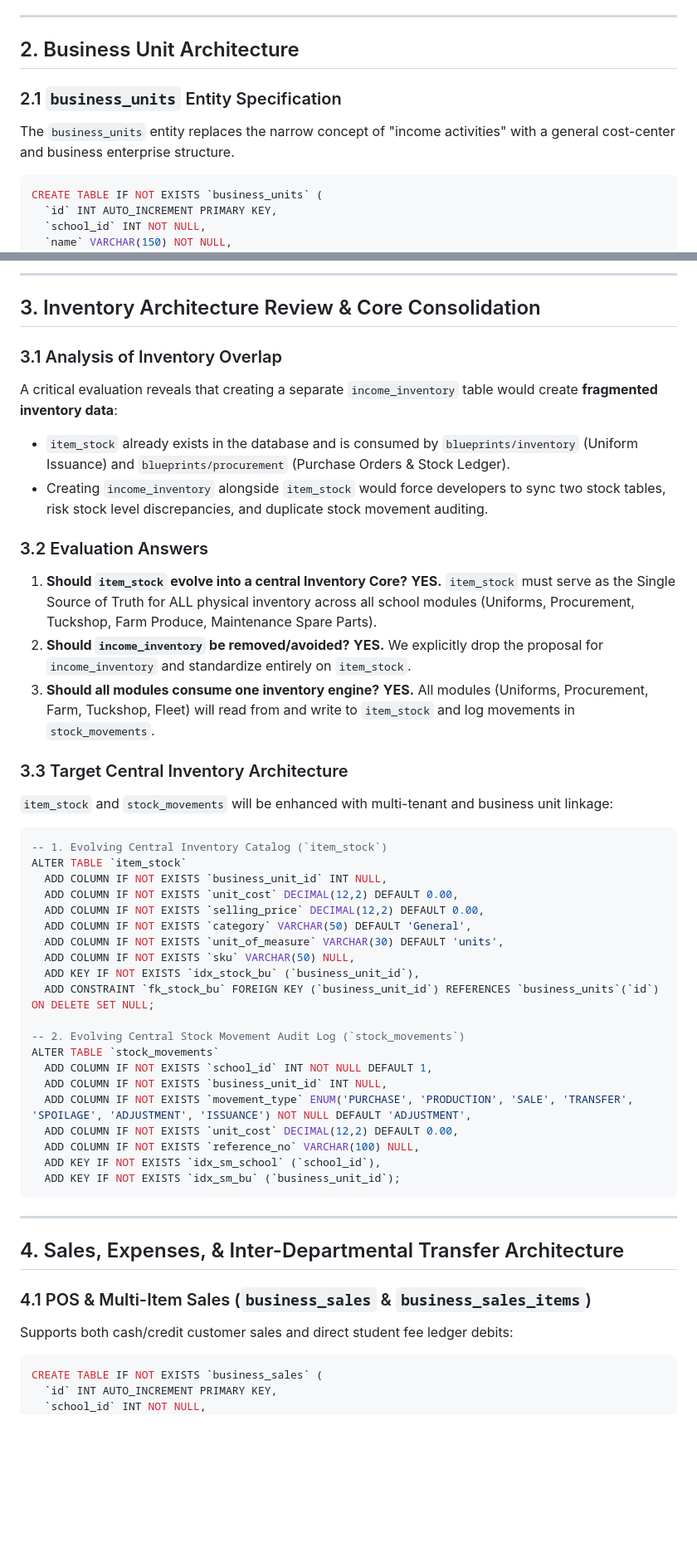
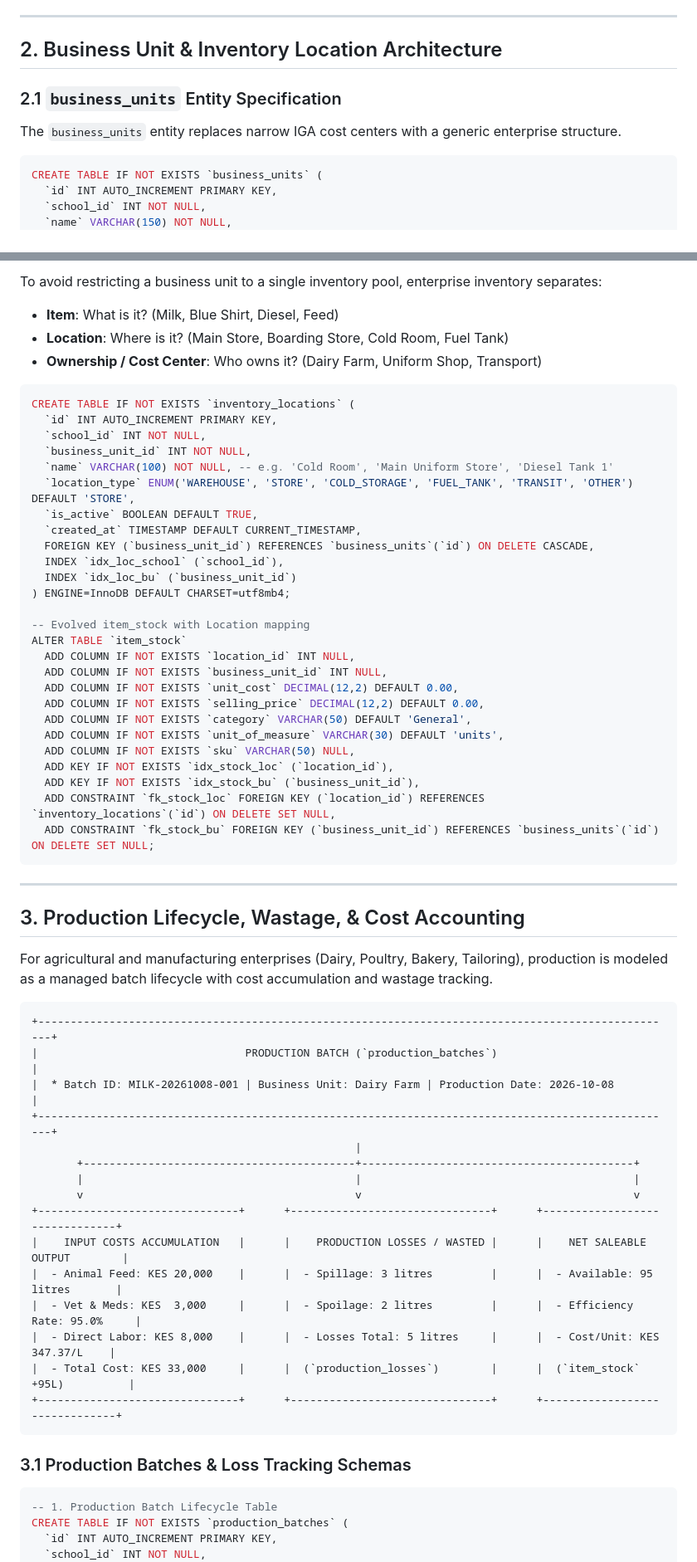
Before and after one commit to wkweyu/Uniform_issuance_app, a Markdown page: IGA_GAP_ANALYSIS.md, 2 parts joined by grey strips. Shown at 83% size. GitHub-like rendering; blank space fills up the shorter version.

````diff
--- a/IGA_GAP_ANALYSIS.md
+++ b/IGA_GAP_ANALYSIS.md
@@ -46,11 +48,11 @@ To ensure existing code, queries, and reports running against `income_activities
 
 ---
 
-## 2. Business Unit Architecture
+## 2. Business Unit & Inventory Location Architecture
 
 ### 2.1 `business_units` Entity Specification
 
-The `business_units` entity replaces the narrow concept of "income activities" with a general cost-center and business enterprise structure.
+The `business_units` entity replaces narrow IGA cost centers with a generic enterprise structure.
 
 ```sql
 CREATE TABLE IF NOT EXISTS `business_units` (
@@ -103,56 +79,66 @@ Existing and future modules associate cleanly with `business_units` without losi
----
-
-## 3. Inventory Architecture Review & Core Consolidation
-
-### 3.1 Analysis of Inventory Overlap
-A critical evaluation reveals that creating a separate `income_inventory` table would create **fragmented inventory data**:
-- `item_stock` already exists in the database and is consumed by `blueprints/inventory` (Uniform Issuance) and `blueprints/procurement` (Purchase Orders & Stock Ledger).
-- Creating `income_inventory` alongside `item_stock` would force developers to sync two stock tables, risk stock level discrepancies, and duplicate stock movement auditing.
-
-### 3.2 Evaluation Answers
-1. **Should `item_stock` evolve into a central Inventory Core?**
-   **YES.** `item_stock` must serve as the Single Source of Truth for ALL physical inventory across all school modules (Uniforms, Procurement, Tuckshop, Farm Produce, Maintenance Spare Parts).
-2. **Should `income_inventory` be removed/avoided?**
-   **YES.** We explicitly drop the proposal for `income_inventory` and standardize entirely on `item_stock`.
-3. **Should all modules consume one inventory engine?**
-   **YES.** All modules (Uniforms, Procurement, Farm, Tuckshop, Fleet) will read from and write to `item_stock` and log movements in `stock_movements`.
-
-### 3.3 Target Central Inventory Architecture
-
-`item_stock` and `stock_movements` will be enhanced with multi-tenant and business unit linkage:
+To avoid restricting a business unit to a single inventory pool, enterprise inventory separates:
+- **Item**: What is it? (Milk, Blue Shirt, Diesel, Feed)
+- **Location**: Where is it? (Main Store, Boarding Store, Cold Room, Fuel Tank)
+- **Ownership / Cost Center**: Who owns it? (Dairy Farm, Uniform Shop, Transport)
 
 ```sql
--- 1. Evolving Central Inventory Catalog (`item_stock`)
+CREATE TABLE IF NOT EXISTS `inventory_locations` (
+  `id` INT AUTO_INCREMENT PRIMARY KEY,
+  `school_id` INT NOT NULL,
+  `business_unit_id` INT NOT NULL,
+  `name` VARCHAR(100) NOT NULL, -- e.g. 'Cold Room', 'Main Uniform Store', 'Diesel Tank 1'
+  `location_type` ENUM('WAREHOUSE', 'STORE', 'COLD_STORAGE', 'FUEL_TANK', 'TRANSIT', 'OTHER') DEFAULT 'STORE',
+  `is_active` BOOLEAN DEFAULT TRUE,
+  `created_at` TIMESTAMP DEFAULT CURRENT_TIMESTAMP,
+  FOREIGN KEY (`business_unit_id`) REFERENCES `business_units`(`id`) ON DELETE CASCADE,
+  INDEX `idx_loc_school` (`school_id`),
+  INDEX `idx_loc_bu` (`business_unit_id`)
+) ENGINE=InnoDB DEFAULT CHARSET=utf8mb4;
+
+-- Evolved item_stock with Location mapping
 ALTER TABLE `item_stock`
+  ADD COLUMN IF NOT EXISTS `location_id` INT NULL,
   ADD COLUMN IF NOT EXISTS `business_unit_id` INT NULL,
   ADD COLUMN IF NOT EXISTS `unit_cost` DECIMAL(12,2) DEFAULT 0.00,
   ADD COLUMN IF NOT EXISTS `selling_price` DECIMAL(12,2) DEFAULT 0.00,
   ADD COLUMN IF NOT EXISTS `category` VARCHAR(50) DEFAULT 'General',
   ADD COLUMN IF NOT EXISTS `unit_of_measure` VARCHAR(30) DEFAULT 'units',
   ADD COLUMN IF NOT EXISTS `sku` VARCHAR(50) NULL,
+  ADD KEY IF NOT EXISTS `idx_stock_loc` (`location_id`),
   ADD KEY IF NOT EXISTS `idx_stock_bu` (`business_unit_id`),
+  ADD CONSTRAINT `fk_stock_loc` FOREIGN KEY (`location_id`) REFERENCES `inventory_locations`(`id`) ON DELETE SET NULL,
   ADD CONSTRAINT `fk_stock_bu` FOREIGN KEY (`business_unit_id`) REFERENCES `business_units`(`id`) ON DELETE SET NULL;
-
--- 2. Evolving Central Stock Movement Audit Log (`stock_movements`)
-ALTER TABLE `stock_movements`
-  ADD COLUMN IF NOT EXISTS `school_id` INT NOT NULL DEFAULT 1,
-  ADD COLUMN IF NOT EXISTS `business_unit_id` INT NULL,
-  ADD COLUMN IF NOT EXISTS `movement_type` ENUM('PURCHASE', 'PRODUCTION', 'SALE', 'TRANSFER', 'SPOILAGE', 'ADJUSTMENT', 'ISSUANCE') NOT NULL DEFAULT 'ADJUSTMENT',
-  ADD COLUMN IF NOT EXISTS `unit_cost` DECIMAL(12,2) DEFAULT 0.00,
-  ADD COLUMN IF NOT EXISTS `reference_no` VARCHAR(100) NULL,
-  ADD KEY IF NOT EXISTS `idx_sm_school` (`school_id`),
-  ADD KEY IF NOT EXISTS `idx_sm_bu` (`business_unit_id`);
 ```
 
 ---
 
-## 4. Sales, Expenses, & Inter-Departmental Transfer Architecture
+## 3. Production Lifecycle, Wastage, & Cost Accounting
 
-### 4.1 POS & Multi-Item Sales (`business_sales` & `business_sales_items`)
-Supports both cash/credit customer sales and direct student fee ledger debits:
+For agricultural and manufacturing enterprises (Dairy, Poultry, Bakery, Tailoring), production is modeled as a managed batch lifecycle with cost accumulation and wastage tracking.
+
+```
++---------------------------------------------------------------------------------------------------+
+|                                PRODUCTION BATCH (`production_batches`)                            |
+|  * Batch ID: MILK-20261008-001 | Business Unit: Dairy Farm | Production Date: 2026-10-08         |
++---------------------------------------------------------------------------------------------------+
+                                                  |
+       +------------------------------------------+------------------------------------------+
+       |                                          |                                          |
+       v                                          v                                          v
++-------------------------------+      +-------------------------------+      +-------------------------------+
+|    INPUT COSTS ACCUMULATION   |      |    PRODUCTION LOSSES / WASTED |      |    NET SALEABLE OUTPUT        |
+|  - Animal Feed: KES 20,000    |      |  - Spillage: 3 litres         |      |  - Available: 95 litres       |
+|  - Vet & Meds: KES  3,000     |      |  - Spoilage: 2 litres         |      |  - Efficiency Rate: 95.0%     |
+|  - Direct Labor: KES 8,000    |      |  - Losses Total: 5 litres     |      |  - Cost/Unit: KES 347.37/L    |
+|  - Total Cost: KES 33,000     |      |  (`production_losses`)        |      |  (`item_stock` +95L)          |
++-------------------------------+      +-------------------------------+      +-------------------------------+
+```
+
+### 3.1 Production Batches & Loss Tracking Schemas
 
 ```sql
-CREATE TABLE IF NOT EXISTS `business_sales` (
+-- 1. Production Batch Lifecycle Table
+CREATE TABLE IF NOT EXISTS `production_batches` (
   `id` INT AUTO_INCREMENT PRIMARY KEY,
   `school_id` INT NOT NULL,
   `business_unit_id` INT NOT NULL,
````
Also changed, not shown: other parts of IGA_GAP_ANALYSIS.md (+180 -126 lines).
